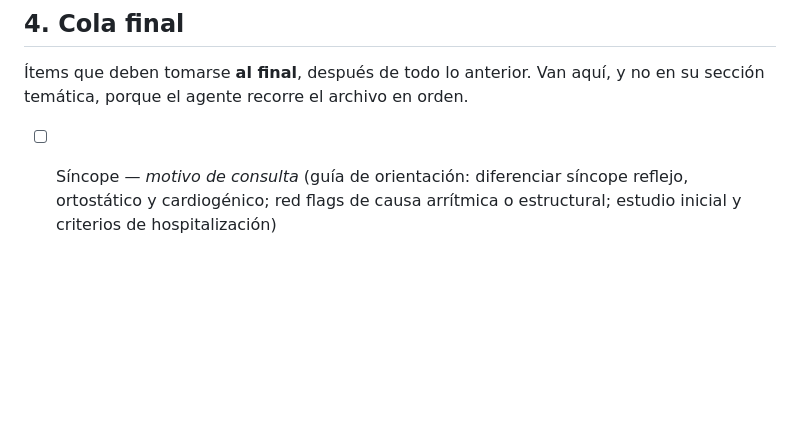
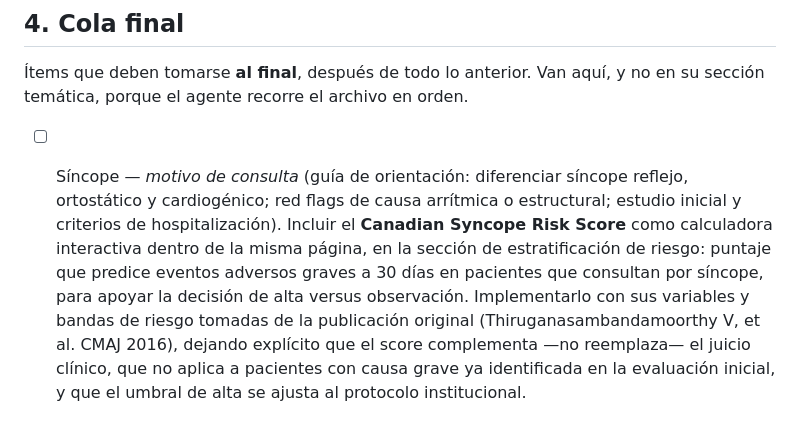
Before and after one commit to flavioayaladiaz/orientador-clinico, a Markdown page: IDEAS.md, the part around the change. Rendered like a GitHub page; blank space fills up the shorter version.

Commit message:
docs: incluir el Canadian Syncope Risk Score en el ítem de síncope
El score se integra como calculadora interactiva dentro de la misma
página de orientación, en la sección de estratificación de riesgo, con
sus variables y bandas tomadas de la publicación original y con los
límites de uso explicitados.

Co-Authored-By: Claude Opus 5 <noreply@anthropic.com>
Claude-Session: https://claude.ai/code/session_01RaKrFmtALZ85XHNSJDrDGi

```diff
--- a/IDEAS.md
+++ b/IDEAS.md
@@ -107,4 +107,13 @@ en su sección temática, porque el agente recorre el archivo en orden.
 
 - [ ] Síncope — *motivo de consulta* (guía de orientación: diferenciar síncope
       reflejo, ortostático y cardiogénico; red flags de causa arrítmica o
-      estructural; estudio inicial y criterios de hospitalización)
+      estructural; estudio inicial y criterios de hospitalización). Incluir el
+      **Canadian Syncope Risk Score** como calculadora interactiva dentro de la
+      misma página, en la sección de estratificación de riesgo: puntaje que
+      predice eventos adversos graves a 30 días en pacientes que consultan por
+      síncope, para apoyar la decisión de alta versus observación. Implementarlo
+      con sus variables y bandas de riesgo tomadas de la publicación original
+      (Thiruganasambandamoorthy V, et al. CMAJ 2016), dejando explícito que el
+      score complementa —no reemplaza— el juicio clínico, que no aplica a
+      pacientes con causa grave ya identificada en la evaluación inicial, y que
+      el umbral de alta se ajusta al protocolo institucional.
```
